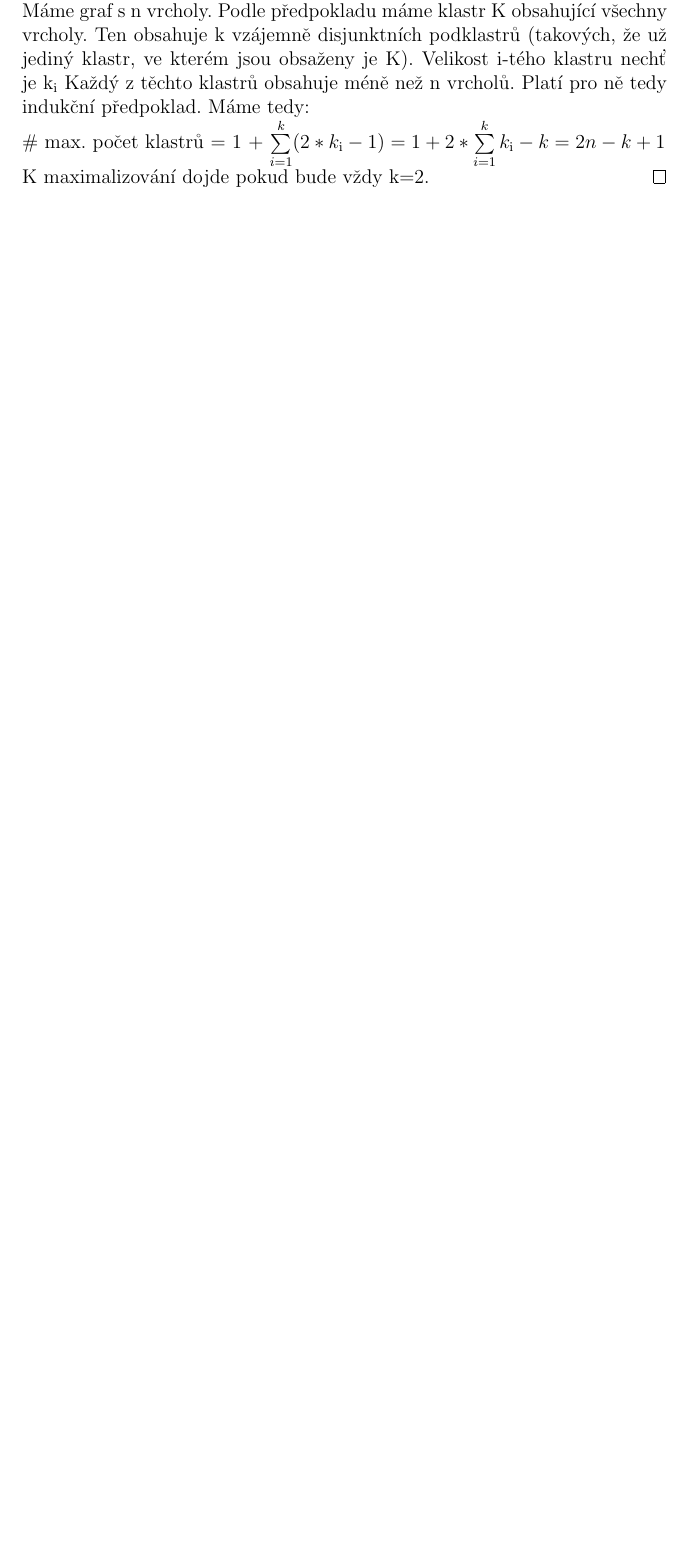
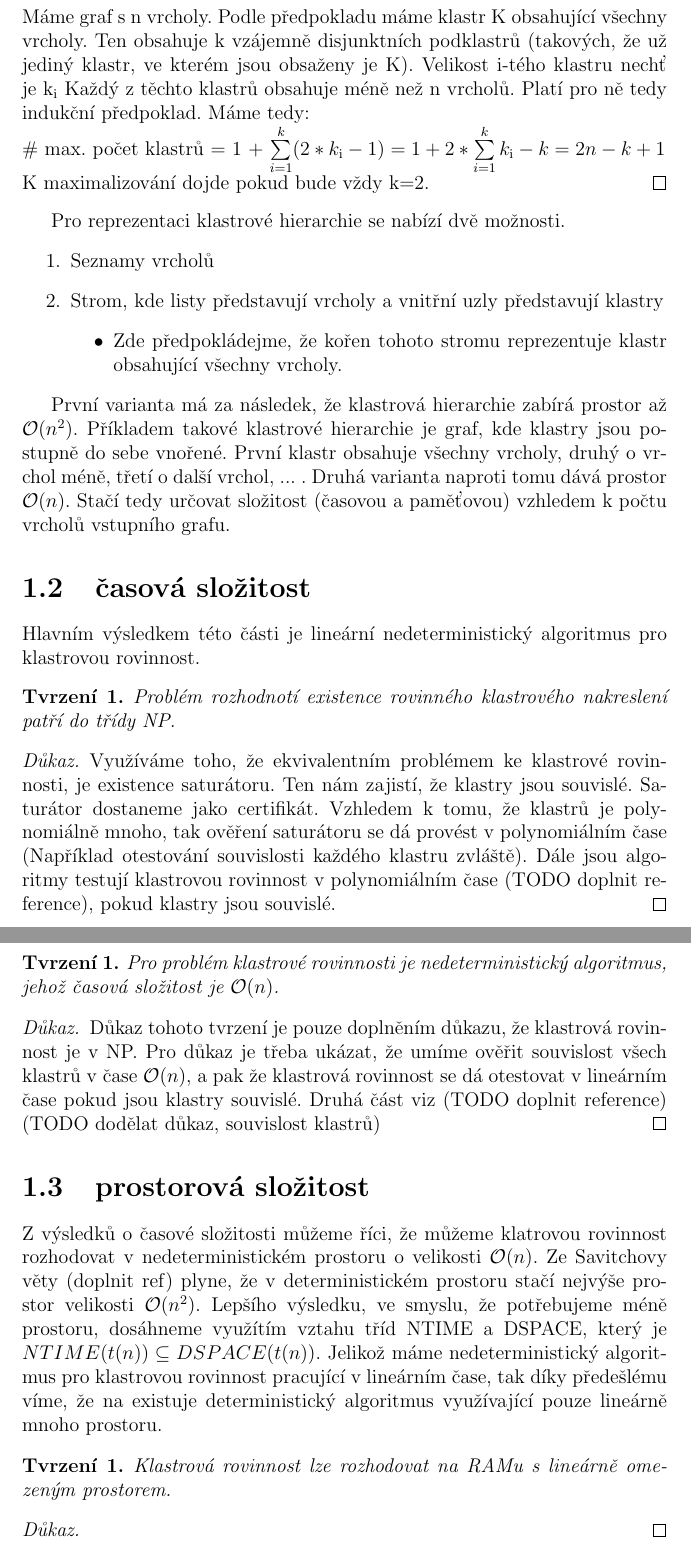
Before and after one commit to Crazyfilip/Klastrova_rovinnost, a LaTeX document (složitost.tex): part of page 2 of 2 before the commit and two parts of pages 2 and 3 of 3 after it, the two joined at a grey line, cut so that both start at the same text, the shorter picture padded with empty space. Compiled offline with pdfLaTeX.

Commit message:
Upgrade složitost
Ještě dodělat algoritmus na testování souvislosti klastrů

```diff
--- a/složitost.tex
+++ b/složitost.tex
@@ -30,4 +41,42 @@ $\#$ max. počet klastrů = 1 + $\sum\limits_{i=1}^k (2*k_{\text{i}}-1) = 1 + 2*
 K maximalizování dojde pokud bude vždy k=2.
 \end{proof}
 
+Pro reprezentaci klastrové hierarchie se nabízí dvě možnosti.
+\begin{enumerate}
+\item Seznamy vrcholů
+\item Strom, kde listy představují vrcholy a vnitřní uzly představují klastry
+\begin{itemize}
+\item Zde předpokládejme, že kořen tohoto stromu reprezentuje klastr obsahující všechny vrcholy.
+\end{itemize}
+\end{enumerate}
+
+První varianta má za následek, že klastrová hierarchie zabírá prostor až $\mathcal{O}(n^2)$. Příkladem takové klastrové hierarchie je graf, kde klastry jsou postupně do sebe vnořené. První klastr obsahuje všechny vrcholy, druhý o vrchol méně, třetí o další vrchol, ... .
+Druhá varianta naproti tomu dává prostor $\mathcal{O}(n)$. Stačí tedy určovat složitost (časovou a paměťovou) vzhledem k počtu vrcholů vstupního grafu.
+
+\section{časová složitost}
+Hlavním výsledkem této části je lineární nedeterministický algoritmus pro klastrovou rovinnost.
+\begin{tvr2}
+Problém rozhodnotí existence rovinného klastrového nakreslení patří do třídy NP.
+\end{tvr2}
+\begin{proof}
+Využíváme toho, že ekvivalentním problémem ke klastrové rovinnosti, je existence saturátoru. Ten nám zajistí, že klastry jsou souvislé. Saturátor dostaneme jako certifikát. Vzhledem k tomu, že klastrů je polynomiálně mnoho, tak ověření saturátoru se dá provést  v polynomiálním čase (Například otestování souvislosti každého klastru zvláště). Dále jsou algoritmy testují klastrovou rovinnost v polynomiálním čase (TODO doplnit reference), pokud klastry jsou souvislé.
+\end{proof}
+
+\begin{tvr3}
+Pro problém klastrové rovinnosti je nedeterministický algoritmus, jehož časová složitost je $\mathcal{O}(n)$.
+\end{tvr3}
+\begin{proof}
+Důkaz tohoto tvrzení je pouze doplněním důkazu, že klastrová rovinnost je v NP. Pro důkaz je třeba ukázat, že umíme ověřit souvislost všech klastrů v čase $\mathcal{O}(n)$, a pak že klastrová rovinnost se dá otestovat v lineárním čase pokud jsou klastry souvislé.
+Druhá část viz (TODO doplnit reference)
+(TODO dodělat důkaz, souvislost klastrů)
+\end{proof}
+
+\section{prostorová složitost}
+Z výsledků o časové složitosti můžeme říci, že můžeme klatrovou rovinnost rozhodovat v nedeterministickém prostoru o velikosti $\mathcal{O}(n)$. Ze Savitchovy věty (doplnit ref) plyne, že v deterministickém prostoru stačí nejvýše prostor velikosti $\mathcal{O}(n^2)$.
+Lepšího výsledku, ve smyslu, že potřebujeme méně prostoru, dosáhneme využítím vztahu tříd NTIME a DSPACE, který je $NTIME(t(n)) \subseteq DSPACE(t(n))$. Jelikož máme nedeterministický algoritmus pro klastrovou rovinnost pracující v lineárním čase, tak díky předešlému víme, že na existuje deterministický algoritmus využívající pouze lineárně mnoho prostoru.
+\begin{tvr4}
+Klastrová rovinnost lze rozhodovat na RAMu s lineárně omezeným prostorem.
+\end{tvr4}
+\begin{proof}
+\end{proof}
 \end{document}
```
Also changed, not shown: složitost.pdf, složitost.tex (19 more changed lines).
